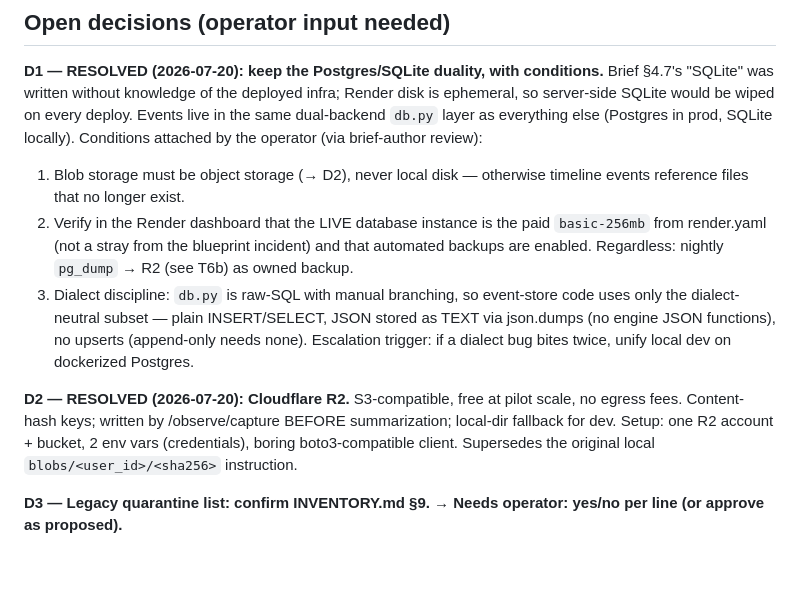
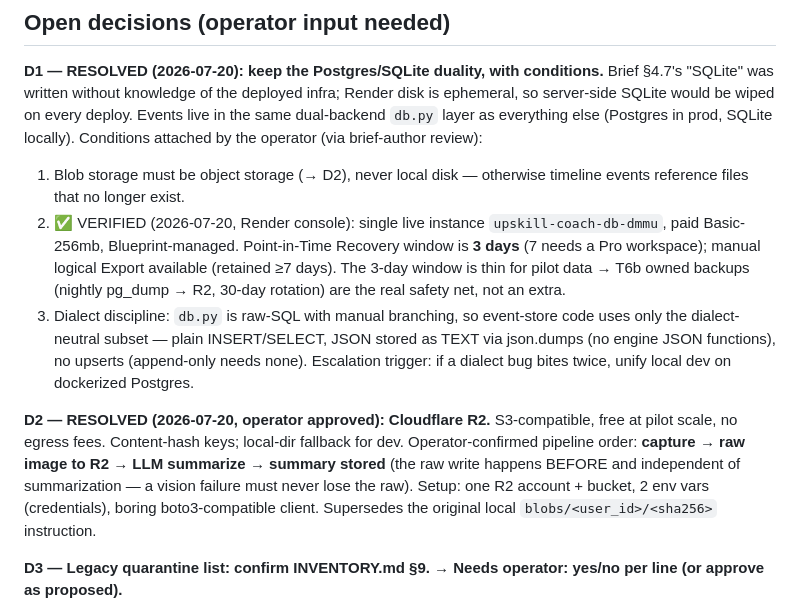
Before and after one commit to jeongmokwon/upskill-coach, a Markdown page: WEEK1_ORDER.md, the part around the change. GitHub-like rendering; blank space fills up the shorter version.

Commit message:
docs(week1): record DB verification + R2 approval with pipeline order
Operator verified in the Render console: single live Postgres
instance upskill-coach-db-dmmu, paid Basic-256mb, Blueprint-managed,
PITR window 3 days (7 needs Pro). The thin recovery window promotes
T6b owned backups from insurance to the primary safety net.

D2 marked operator-approved with the confirmed pipeline order:
capture -> raw to R2 -> LLM summarize -> summary stored. Raw write
happens before and independent of summarization — a vision failure
must never lose the raw.

```diff
--- a/WEEK1_ORDER.md
+++ b/WEEK1_ORDER.md
@@ -14,10 +14,13 @@ would be wiped on every deploy. Events live in the same dual-backend
 Conditions attached by the operator (via brief-author review):
 1. Blob storage must be object storage (→ D2), never local disk —
    otherwise timeline events reference files that no longer exist.
-2. Verify in the Render dashboard that the LIVE database instance is
-   the paid `basic-256mb` from render.yaml (not a stray from the
-   blueprint incident) and that automated backups are enabled.
-   Regardless: nightly `pg_dump` → R2 (see T6b) as owned backup.
+2. ✅ VERIFIED (2026-07-20, Render console): single live instance
+   `upskill-coach-db-dmmu`, paid Basic-256mb, Blueprint-managed.
+   Point-in-Time Recovery window is **3 days** (7 needs a Pro
+   workspace); manual logical Export available (retained ≥7 days).
+   The 3-day window is thin for pilot data → T6b owned backups
+   (nightly pg_dump → R2, 30-day rotation) are the real safety net,
+   not an extra.
 3. Dialect discipline: `db.py` is raw-SQL with manual branching, so
    event-store code uses only the dialect-neutral subset — plain
    INSERT/SELECT, JSON stored as TEXT via json.dumps (no engine JSON
@@ -25,12 +28,14 @@ Conditions attached by the operator (via brief-author review):
    trigger: if a dialect bug bites twice, unify local dev on
    dockerized Postgres.
 
-**D2 — RESOLVED (2026-07-20): Cloudflare R2.** S3-compatible,
-free at pilot scale, no egress fees. Content-hash keys; written by
-/observe/capture BEFORE summarization; local-dir fallback for dev.
-Setup: one R2 account + bucket, 2 env vars (credentials), boring
-boto3-compatible client. Supersedes the original local
-`blobs/<user_id>/<sha256>` instruction.
+**D2 — RESOLVED (2026-07-20, operator approved): Cloudflare R2.**
+S3-compatible, free at pilot scale, no egress fees. Content-hash
+keys; local-dir fallback for dev. Operator-confirmed pipeline order:
+**capture → raw image to R2 → LLM summarize → summary stored** (the
+raw write happens BEFORE and independent of summarization — a vision
+failure must never lose the raw). Setup: one R2 account + bucket,
+2 env vars (credentials), boring boto3-compatible client. Supersedes
+the original local `blobs/<user_id>/<sha256>` instruction.
 
 **D3 — Legacy quarantine list: confirm INVENTORY.md §9.**
 → **Needs operator: yes/no per line (or approve as proposed).**
```
